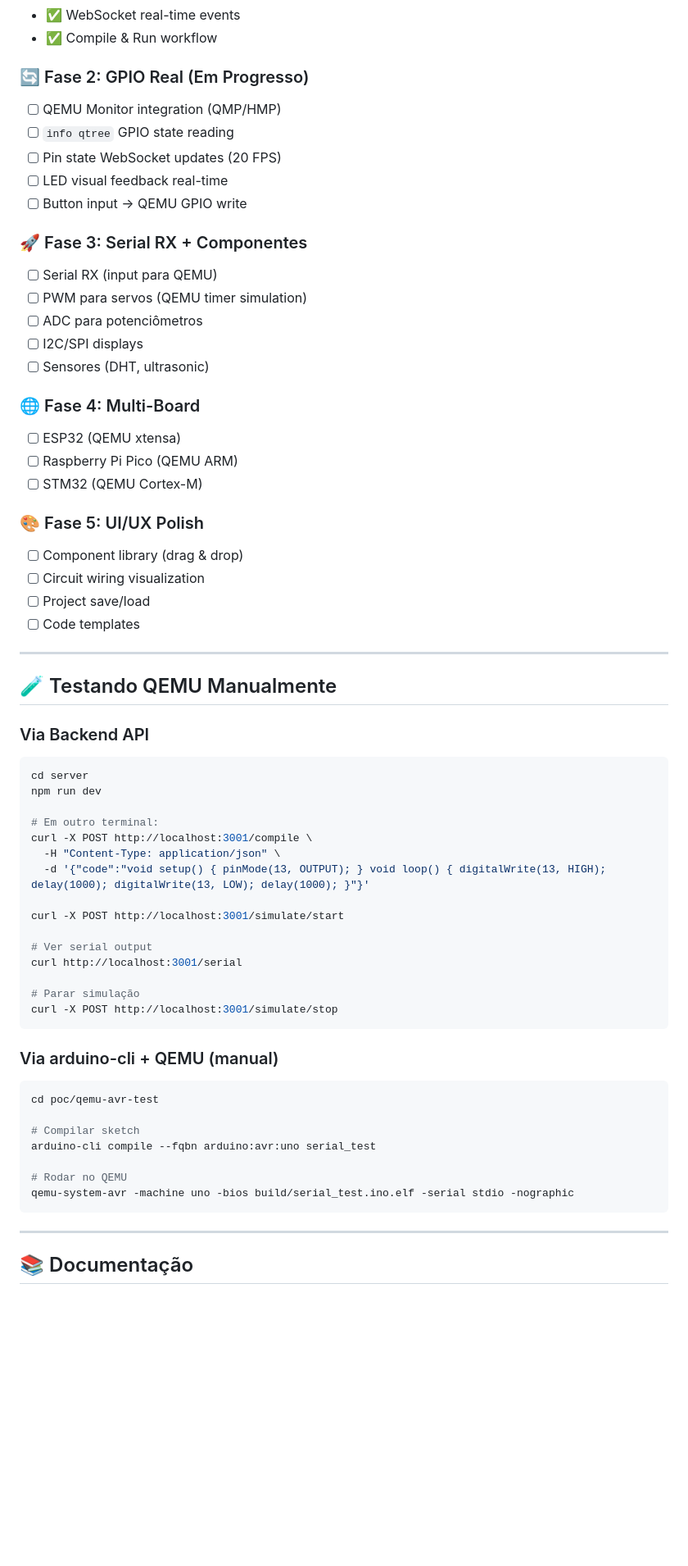
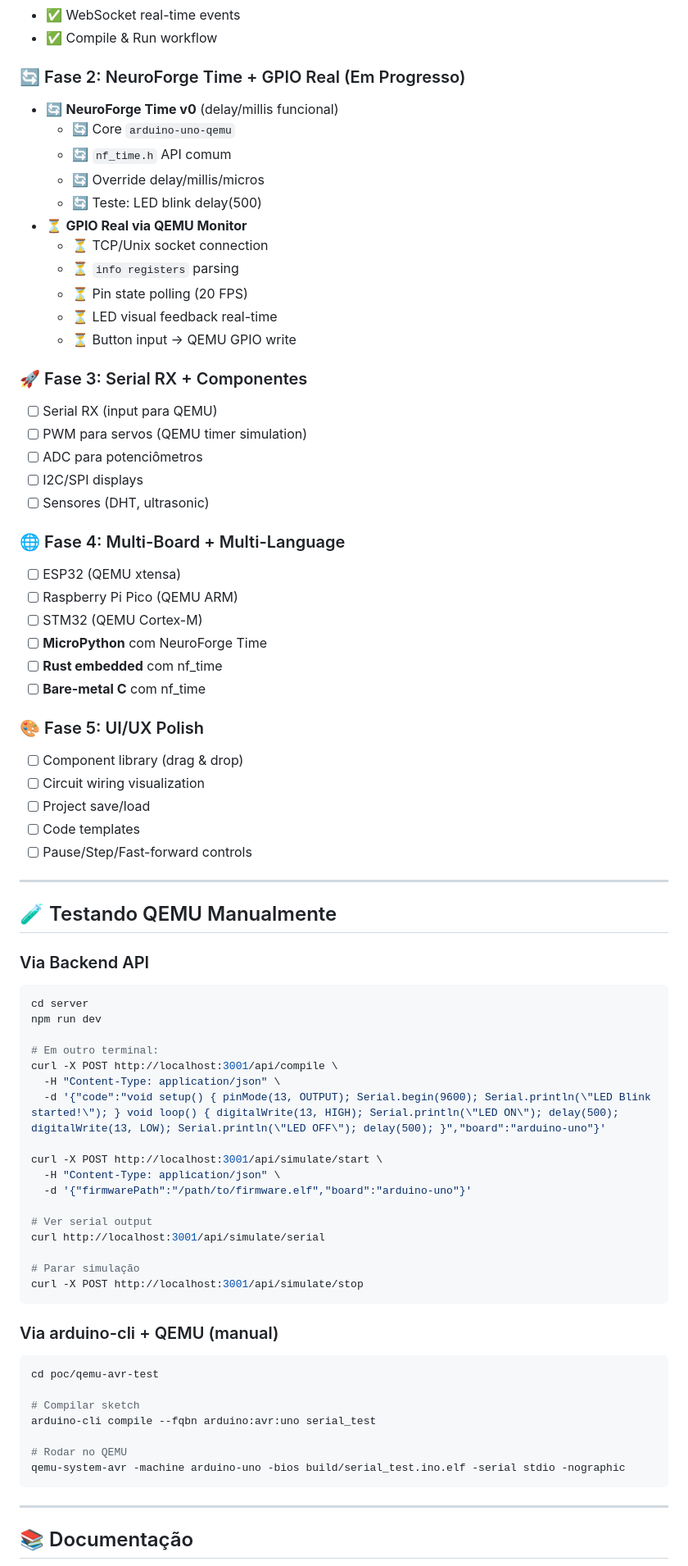
Before and after one commit to caiojordao84/neuroforge, a Markdown page: README.md, the part around one of its changes. Shown at 82% size. Drawn GitHub-style; blank space fills up the shorter version.

````diff
--- a/README.md
+++ b/README.md
@@ -185,12 +304,18 @@ neuroforge/
 - ✅ WebSocket real-time events
 - ✅ Compile & Run workflow
 
-### 🔄 Fase 2: GPIO Real (Em Progresso)
-- [ ] QEMU Monitor integration (QMP/HMP)
-- [ ] `info qtree` GPIO state reading
-- [ ] Pin state WebSocket updates (20 FPS)
-- [ ] LED visual feedback real-time
-- [ ] Button input → QEMU GPIO write
+### 🔄 Fase 2: NeuroForge Time + GPIO Real (Em Progresso)
+- 🔄 **NeuroForge Time v0** (delay/millis funcional)
+  - 🔄 Core `arduino-uno-qemu`
+  - 🔄 `nf_time.h` API comum
+  - 🔄 Override delay/millis/micros
+  - 🔄 Teste: LED blink delay(500)
+- ⏳ **GPIO Real via QEMU Monitor**
+  - ⏳ TCP/Unix socket connection
+  - ⏳ `info registers` parsing
+  - ⏳ Pin state polling (20 FPS)
+  - ⏳ LED visual feedback real-time
+  - ⏳ Button input → QEMU GPIO write
 
 ### 🚀 Fase 3: Serial RX + Componentes
 - [ ] Serial RX (input para QEMU)
@@ -199,16 +324,20 @@ neuroforge/
 - [ ] I2C/SPI displays
 - [ ] Sensores (DHT, ultrasonic)
 
-### 🌐 Fase 4: Multi-Board
+### 🌐 Fase 4: Multi-Board + Multi-Language
 - [ ] ESP32 (QEMU xtensa)
 - [ ] Raspberry Pi Pico (QEMU ARM)
 - [ ] STM32 (QEMU Cortex-M)
+- [ ] **MicroPython** com NeuroForge Time
+- [ ] **Rust embedded** com nf_time
+- [ ] **Bare-metal C** com nf_time
 
 ### 🎨 Fase 5: UI/UX Polish
 - [ ] Component library (drag & drop)
 - [ ] Circuit wiring visualization
 - [ ] Project save/load
 - [ ] Code templates
+- [ ] Pause/Step/Fast-forward controls
 
 ---
 
@@ -221,17 +350,19 @@ cd server
 npm run dev
 
 # Em outro terminal:
-curl -X POST http://localhost:3001/compile \
+curl -X POST http://localhost:3001/api/compile \
   -H "Content-Type: application/json" \
-  -d '{"code":"void setup() { pinMode(13, OUTPUT); } void loop() { digitalWrite(13, HIGH); delay(1000); digitalWrite(13, LOW); delay(1000); }"}'
+  -d '{"code":"void setup() { pinMode(13, OUTPUT); Serial.begin(9600); Serial.println(\"LED Blink started!\"); } void loop() { digitalWrite(13, HIGH); Serial.println(\"LED ON\"); delay(500); digitalWrite(13, LOW); Serial.println(\"LED OFF\"); delay(500); }","board":"arduino-uno"}'
 
-curl -X POST http://localhost:3001/simulate/start
+curl -X POST http://localhost:3001/api/simulate/start \
+  -H "Content-Type: application/json" \
+  -d '{"firmwarePath":"/path/to/firmware.elf","board":"arduino-uno"}'
 
 # Ver serial output
-curl http://localhost:3001/serial
+curl http://localhost:3001/api/simulate/serial
 
 # Parar simulação
-curl -X POST http://localhost:3001/simulate/stop
+curl -X POST http://localhost:3001/api/simulate/stop
 ```
 
 ### Via arduino-cli + QEMU (manual)
@@ -243,7 +374,7 @@ cd poc/qemu-avr-test
 arduino-cli compile --fqbn arduino:avr:uno serial_test
 
 # Rodar no QEMU
-qemu-system-avr -machine uno -bios build/serial_test.ino.elf -serial stdio -nographic
+qemu-system-avr -machine arduino-uno -bios build/serial_test.ino.elf -serial stdio -nographic
 ```
 
 ---
````
Also changed, not shown: other parts of README.md (+127 -6 lines).
